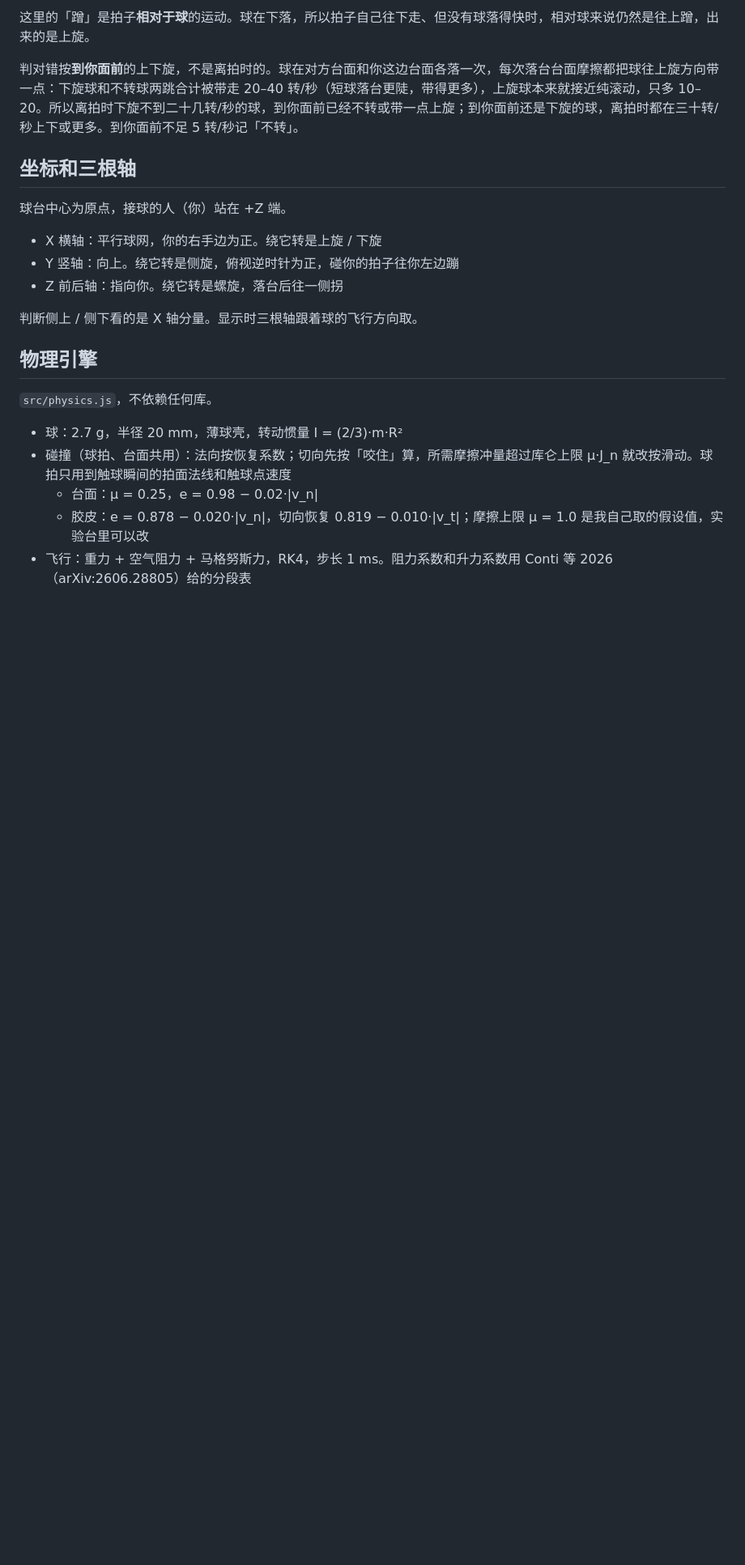
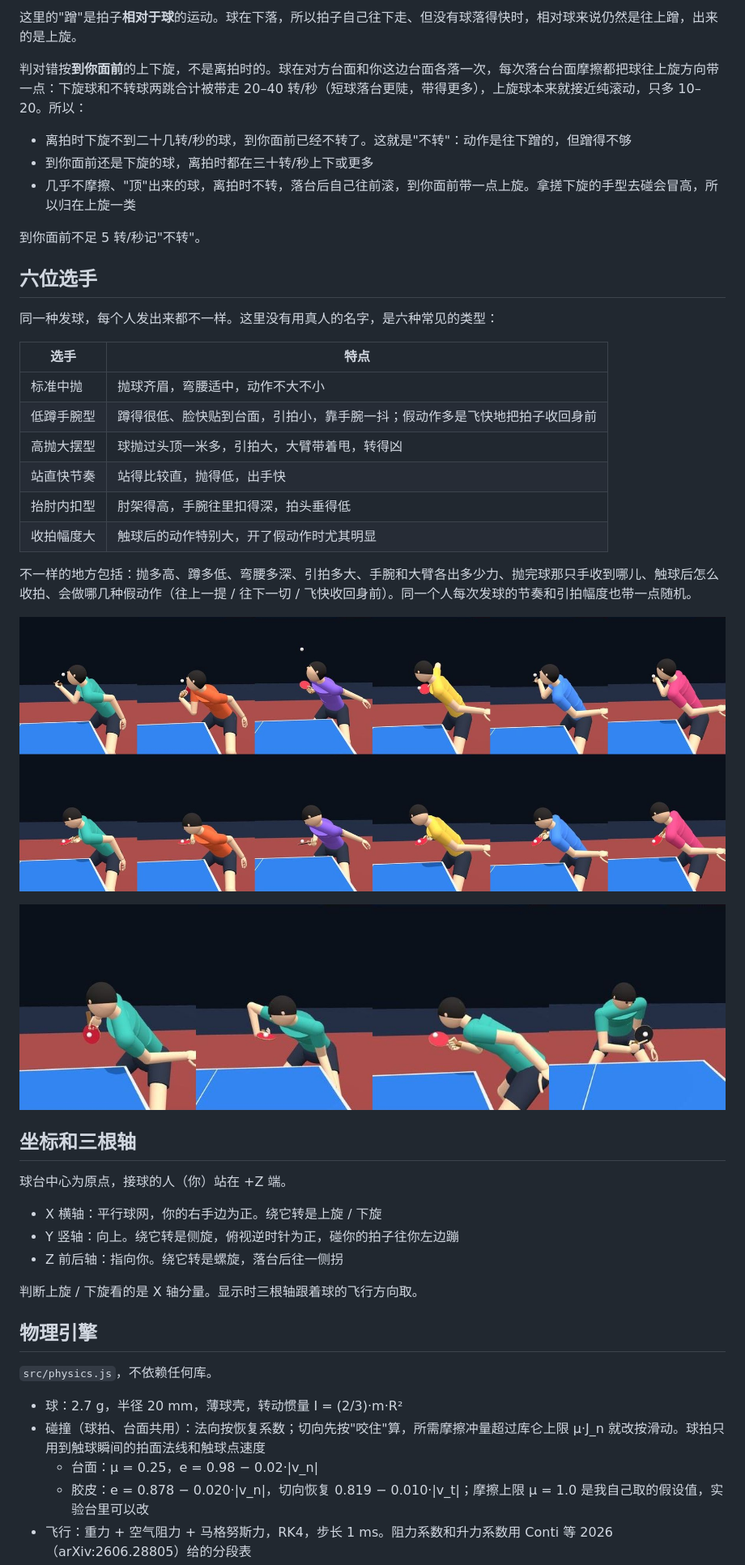
Before and after one commit to JaX1ng/serve-spin-trainer, a Markdown page: README.md, the part around one of its changes. Shown at 81% size. Rendered like a GitHub page; pictures changed too: assets/players.jpg (added), assets/types.jpg (added); blank space fills up the shorter version.

```diff
--- a/README.md
+++ b/README.md
@@ -54,7 +57,32 @@
 
-这里的「蹭」是拍子**相对于球**的运动。球在下落，所以拍子自己往下走、但没有球落得快时，相对球来说仍然是往上蹭，出来的是上旋。
+这里的"蹭"是拍子**相对于球**的运动。球在下落，所以拍子自己往下走、但没有球落得快时，相对球来说仍然是往上蹭，出来的是上旋。
 
-判对错按**到你面前**的上下旋，不是离拍时的。球在对方台面和你这边台面各落一次，每次落台台面摩擦都把球往上旋方向带一点：下旋球和不转球两跳合计被带走 20–40 转/秒（短球落台更陡，带得更多），上旋球本来就接近纯滚动，只多 10–20。所以离拍时下旋不到二十几转/秒的球，到你面前已经不转或带一点上旋；到你面前还是下旋的球，离拍时都在三十转/秒上下或更多。到你面前不足 5 转/秒记「不转」。
+判对错按**到你面前**的上下旋，不是离拍时的。球在对方台面和你这边台面各落一次，每次落台台面摩擦都把球往上旋方向带一点：下旋球和不转球两跳合计被带走 20–40 转/秒（短球落台更陡，带得更多），上旋球本来就接近纯滚动，只多 10–20。所以：
+
+- 离拍时下旋不到二十几转/秒的球，到你面前已经不转了。这就是"不转"：动作是往下蹭的，但蹭得不够
+- 到你面前还是下旋的球，离拍时都在三十转/秒上下或更多
+- 几乎不摩擦、"顶"出来的球，离拍时不转，落台后自己往前滚，到你面前带一点上旋。拿搓下旋的手型去碰会冒高，所以归在上旋一类
+
+到你面前不足 5 转/秒记"不转"。
+
+## 六位选手
+
+同一种发球，每个人发出来都不一样。这里没有用真人的名字，是六种常见的类型：
+
+| 选手 | 特点 |
+| --- | --- |
+| 标准中抛 | 抛球齐眉，弯腰适中，动作不大不小 |
+| 低蹲手腕型 | 蹲得很低、脸快贴到台面，引拍小，靠手腕一抖；假动作多是飞快地把拍子收回身前 |
+| 高抛大摆型 | 球抛过头顶一米多，引拍大，大臂带着甩，转得凶 |
+| 站直快节奏 | 站得比较直，抛得低，出手快 |
+| 抬肘内扣型 | 肘架得高，手腕往里扣得深，拍头垂得低 |
+| 收拍幅度大 | 触球后的动作特别大，开了假动作时尤其明显 |
+
+不一样的地方包括：抛多高、蹲多低、弯腰多深、引拍多大、手腕和大臂各出多少力、抛完球那只手收到哪儿、触球后怎么收拍、会做哪几种假动作（往上一提 / 往下一切 / 飞快收回身前）。同一个人每次发球的节奏和引拍幅度也带一点随机。
+
+![六位选手发同一种球：上排引拍，下排触球](assets/players.jpg)
+
+![四种发球的触球瞬间：钟摆、逆旋转、勾手、反手](assets/types.jpg)
 
 ## 坐标和三根轴
 
@@ -64,14 +92,14 @@
 - Y 竖轴：向上。绕它转是侧旋，俯视逆时针为正，碰你的拍子往你左边蹦
 - Z 前后轴：指向你。绕它转是螺旋，落台后往一侧拐
 
-判断侧上 / 侧下看的是 X 轴分量。显示时三根轴跟着球的飞行方向取。
+判断上旋 / 下旋看的是 X 轴分量。显示时三根轴跟着球的飞行方向取。
 
 ## 物理引擎
 
 `src/physics.js`，不依赖任何库。
 
 - 球：2.7 g，半径 20 mm，薄球壳，转动惯量 I = (2/3)·m·R²
-- 碰撞（球拍、台面共用）：法向按恢复系数；切向先按「咬住」算，所需摩擦冲量超过库仑上限 μ·J_n 就改按滑动。球拍只用到触球瞬间的拍面法线和触球点速度
+- 碰撞（球拍、台面共用）：法向按恢复系数；切向先按"咬住"算，所需摩擦冲量超过库仑上限 μ·J_n 就改按滑动。球拍只用到触球瞬间的拍面法线和触球点速度
   - 台面：μ = 0.25，e = 0.98 − 0.02·|v_n|
   - 胶皮：e = 0.878 − 0.020·|v_n|，切向恢复 0.819 − 0.010·|v_t|；摩擦上限 μ = 1.0 是我自己取的假设值，实验台里可以改
 - 飞行：重力 + 空气阻力 + 马格努斯力，RK4，步长 1 ms。阻力系数和升力系数用 Conti 等 2026（arXiv:2606.28805）给的分段表
```
Also changed, not shown: other parts of README.md (+52 -35 lines), assets/contact.jpg, assets/practice.jpg, assets/spin.jpg, assets/trajectory.jpg, 3 other files.
